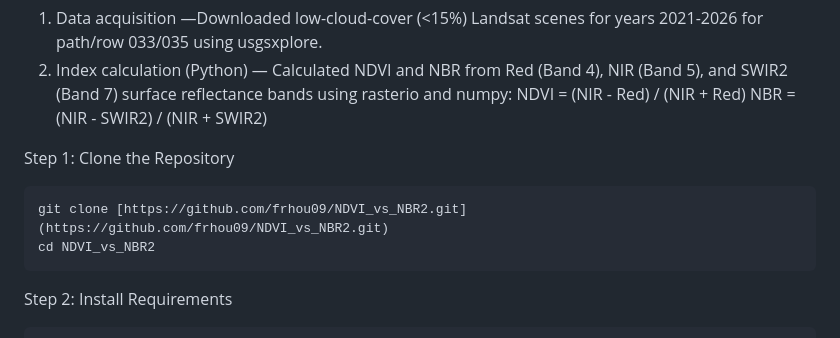
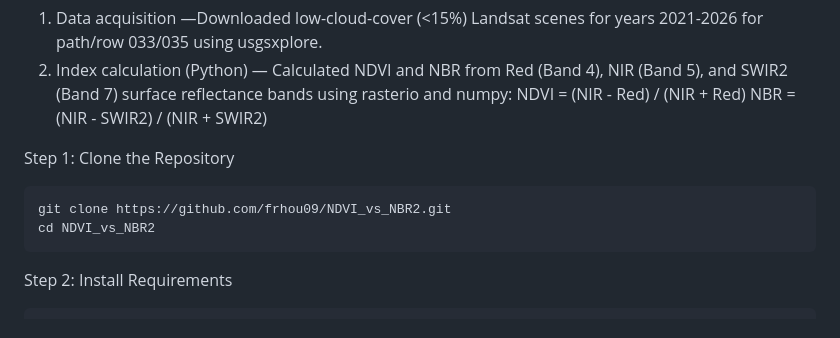
Before and after one commit to frhou09/NDVI_vs_NBR2, a Markdown page: README.md, the part around the change. Drawn GitHub-style.

````diff
--- a/README.md
+++ b/README.md
@@ -67,7 +67,7 @@ unzip data/hermits_peak_nm_preliminary_20220615.zip -d data/
 
 Step 1: Clone the Repository
 ```bash
-git clone [https://github.com/frhou09/NDVI_vs_NBR2.git](https://github.com/frhou09/NDVI_vs_NBR2.git)
+git clone https://github.com/frhou09/NDVI_vs_NBR2.git
 cd NDVI_vs_NBR2
 ```
 
````
